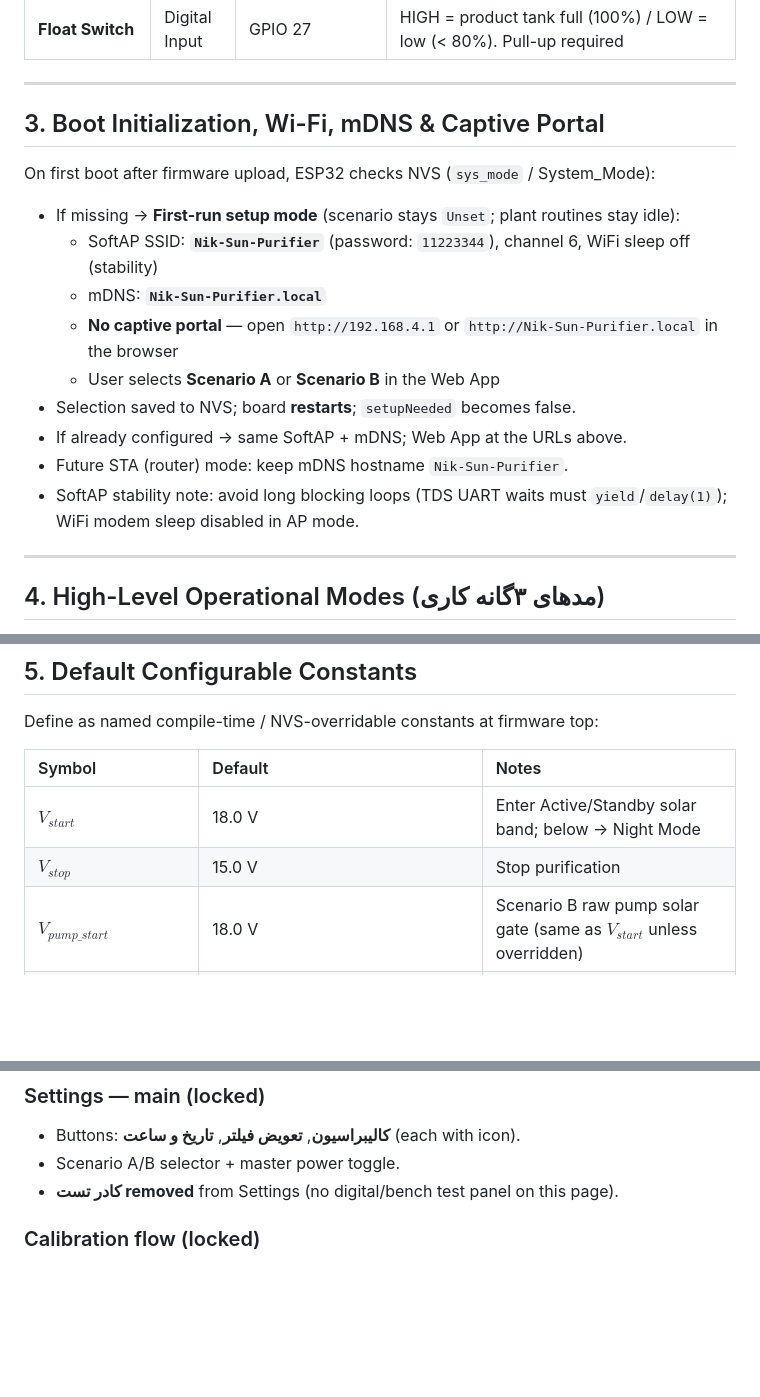
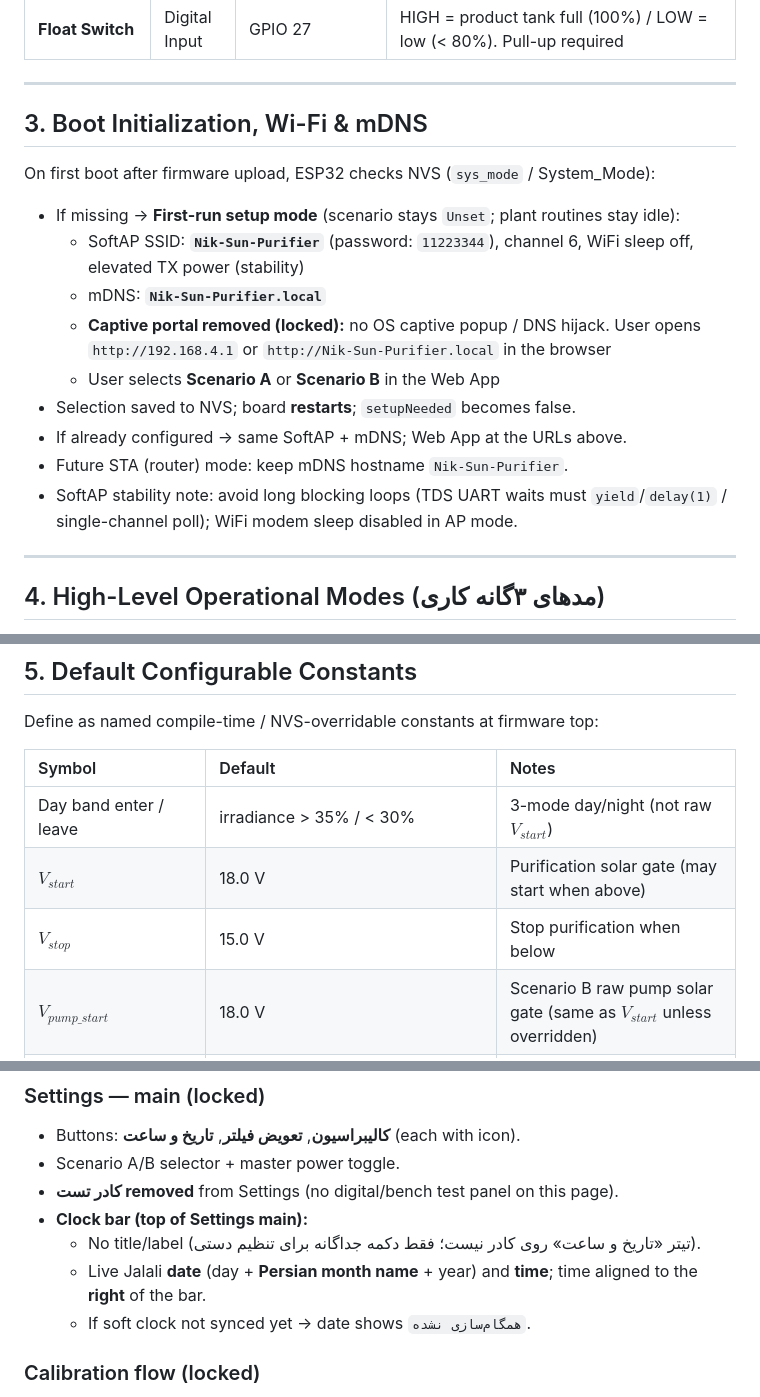
Before and after one commit to farshidat/Solar_RO_Project, a Markdown page: PROJECT_BRIEF.md, 3 parts joined by grey strips. Rendered like a GitHub page; blank space fills up the shorter version.

```diff
--- a/PROJECT_BRIEF.md
+++ b/PROJECT_BRIEF.md
@@ -34,17 +34,17 @@ This document serves as the master specification file for the software developme
 
 ---
 
-## 3. Boot Initialization, Wi-Fi, mDNS & Captive Portal
+## 3. Boot Initialization, Wi-Fi & mDNS
 On first boot after firmware upload, ESP32 checks NVS (`sys_mode` / System_Mode):
 * If missing → **First-run setup mode** (scenario stays `Unset`; plant routines stay idle):
-  * SoftAP SSID: **`Nik-Sun-Purifier`** (password: `11223344`), channel 6, WiFi sleep off (stability)
+  * SoftAP SSID: **`Nik-Sun-Purifier`** (password: `11223344`), channel 6, WiFi sleep off, elevated TX power (stability)
   * mDNS: **`Nik-Sun-Purifier.local`**
-  * **No captive portal** — open `http://192.168.4.1` or `http://Nik-Sun-Purifier.local` in the browser
+  * **Captive portal removed (locked):** no OS captive popup / DNS hijack. User opens `http://192.168.4.1` or `http://Nik-Sun-Purifier.local` in the browser
   * User selects **Scenario A** or **Scenario B** in the Web App
 * Selection saved to NVS; board **restarts**; `setupNeeded` becomes false.
 * If already configured → same SoftAP + mDNS; Web App at the URLs above.
 * Future STA (router) mode: keep mDNS hostname `Nik-Sun-Purifier`.
-* SoftAP stability note: avoid long blocking loops (TDS UART waits must `yield`/`delay(1)`); WiFi modem sleep disabled in AP mode.
+* SoftAP stability note: avoid long blocking loops (TDS UART waits must `yield`/`delay(1)` / single-channel poll); WiFi modem sleep disabled in AP mode.
 
 ---
 
@@ -87,8 +87,9 @@ Define as named compile-time / NVS-overridable constants at firmware top:
 
 | Symbol | Default | Notes |
 | :--- | :--- | :--- |
-| $V_{start}$ | 18.0 V | Enter Active/Standby solar band; below → Night Mode |
-| $V_{stop}$ | 15.0 V | Stop purification |
+| Day band enter / leave | irradiance > 35% / < 30% | 3-mode day/night (not raw $V_{start}$) |
+| $V_{start}$ | 18.0 V | Purification solar gate (may start when above) |
+| $V_{stop}$ | 15.0 V | Stop purification when below |
 | $V_{pump\_start}$ | 18.0 V | Scenario B raw pump solar gate (same as $V_{start}$ unless overridden) |
 | TDS1_Limit | 1000 ppm | Inlet quality trip (after 5 s flow verify) |
 | Danger_Limit_TDS2 | 150 ppm | Membrane long-term test |
@@ -248,6 +243,10 @@ These decisions are approved for the Web App. Firmware must expose the required
 * Buttons: **کالیبراسیون**, **تعویض فیلتر**, **تاریخ و ساعت** (each with icon).
 * Scenario A/B selector + master power toggle.
 * **کادر تست removed** from Settings (no digital/bench test panel on this page).
+* **Clock bar (top of Settings main):**
+  * No title/label (تیتر «تاریخ و ساعت» روی کادر نیست؛ فقط دکمه جداگانه برای تنظیم دستی).
+  * Live Jalali **date** (day + **Persian month name** + year) and **time**; time aligned to the **right** of the bar.
+  * If soft clock not synced yet → date shows `همگام‌سازی نشده`.
 
 ### Calibration flow (locked)
 * Calibration button → picker page with:
```
Also changed, not shown: other parts of PROJECT_BRIEF.md (+22 -24 lines).
